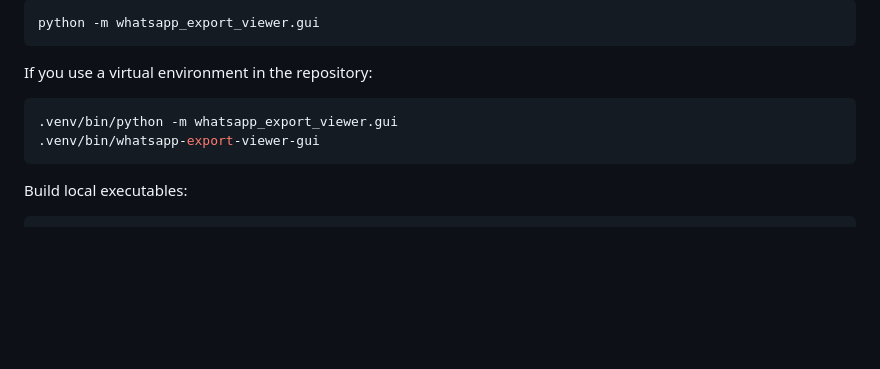
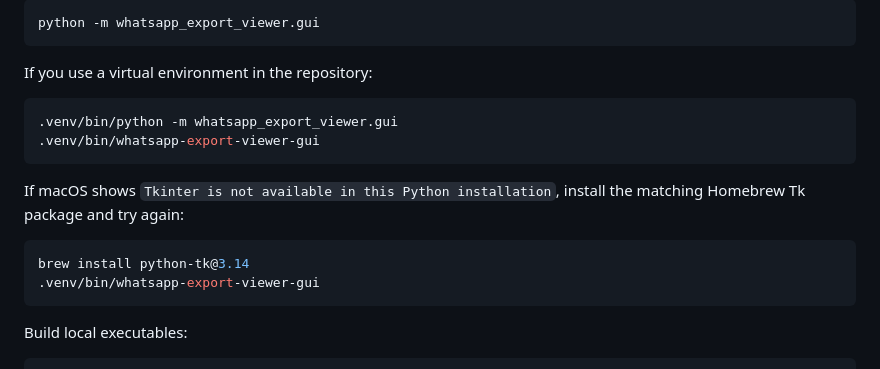
Before and after one commit to victorcechinel/whatsapp-export-viewer, a Markdown page: README.md, the part around the change. GitHub-like rendering; blank space fills up the shorter version.

Commit message:
docs: document tkinter setup for macos

````diff
--- a/README.md
+++ b/README.md
@@ -220,6 +220,13 @@ If you use a virtual environment in the repository:
 .venv/bin/whatsapp-export-viewer-gui
 ```
 
+If macOS shows `Tkinter is not available in this Python installation`, install the matching Homebrew Tk package and try again:
+
+```bash
+brew install python-tk@3.14
+.venv/bin/whatsapp-export-viewer-gui
+```
+
 Build local executables:
 
 ```bash
````
Also changed, not shown: CONTRIBUTING.md (+6 -0 lines).
